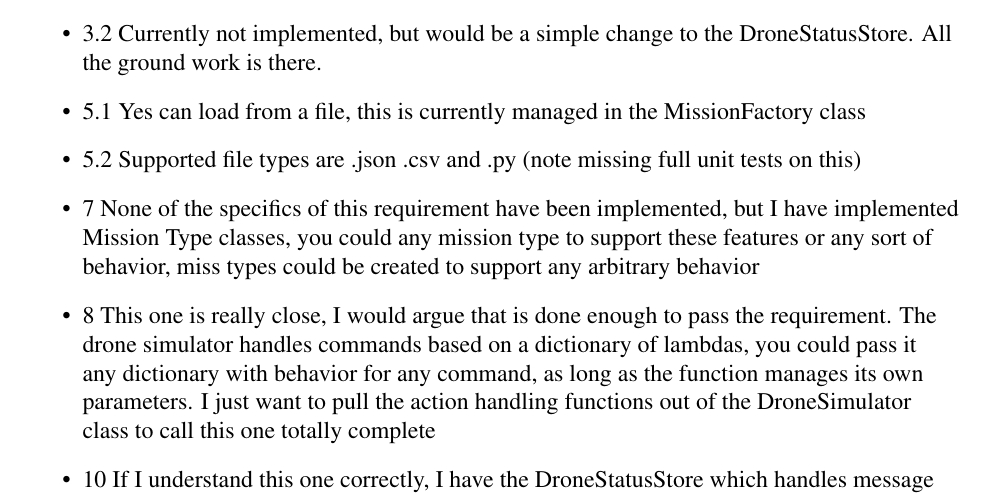
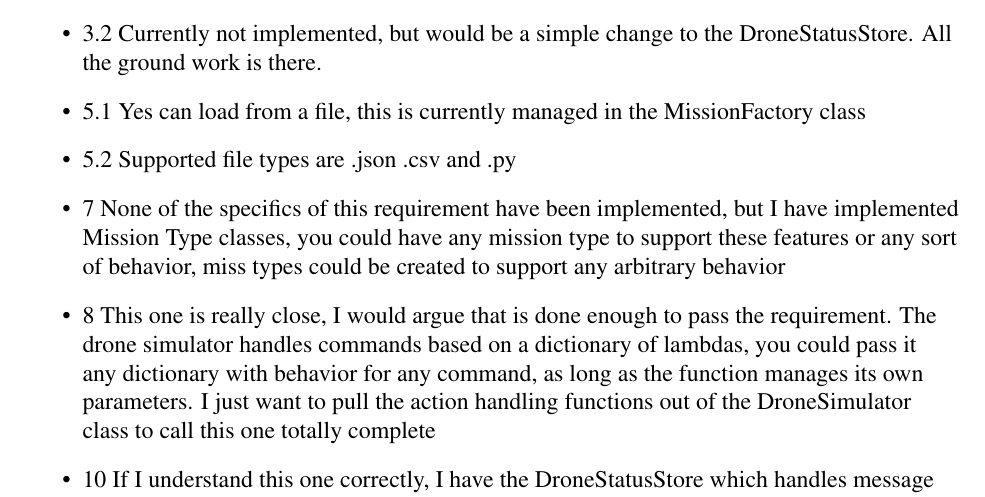
Before and after one commit to garryjable/TelloDroneMk2, a LaTeX problem sheet (HW2-Report.tex): part of page 1 of 3, cut so that both start at the same text. Compiled offline with pdfLaTeX.

```diff
--- a/HW2-Report.tex
+++ b/HW2-Report.tex
@@ -43,8 +43,8 @@
     \item 3.1 Currently not implemented, but would be a simple change to the DroneStatusStore. All the ground work is there.
     \item 3.2 Currently not implemented, but would be a simple change to the DroneStatusStore. All the ground work is there.
     \item 5.1 Yes can load from a file, this is currently managed in the MissionFactory class
-    \item 5.2 Supported file types are .json .csv and .py (note missing full unit tests on this)
-    \item 7 None of the specifics of this requirement have been implemented, but I have implemented Mission Type classes, you could any mission type to support these features or any sort of behavior,
+    \item 5.2 Supported file types are .json .csv and .py
+    \item 7 None of the specifics of this requirement have been implemented, but I have implemented Mission Type classes, you could have any mission type to support these features or any sort of behavior,
      miss  types could be created to support any arbitrary behavior
     \item 8 This one is really close, I would argue that is done enough to pass the requirement. The drone simulator handles commands based on a dictionary of lambdas, you could pass it any dictionary
     with   behavior for any command, as long as the function manages its own parameters. I just want to pull the action handling functions out of the DroneSimulator class to call this one totally complete
```
Also changed, not shown: HW2-Report.pdf, README.md, 1 other file.
